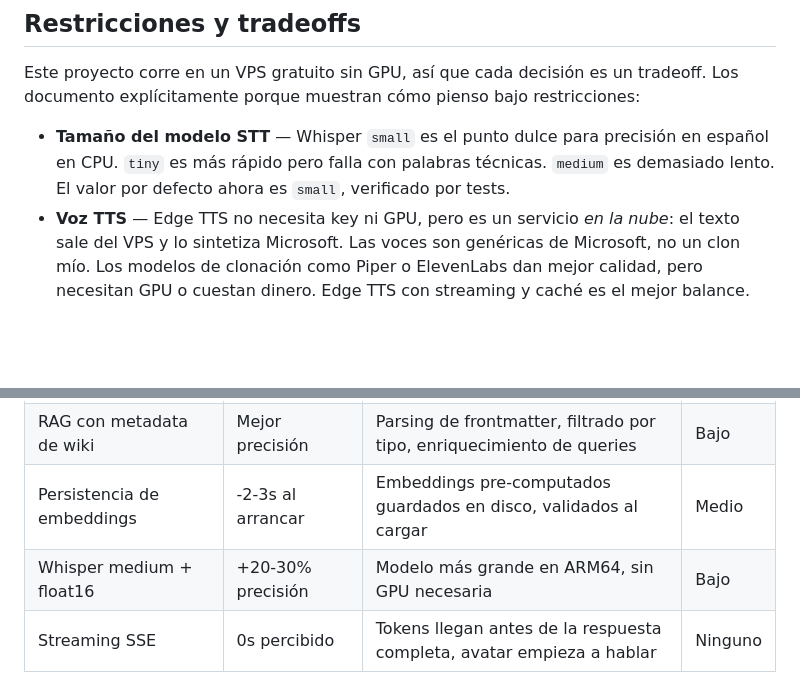
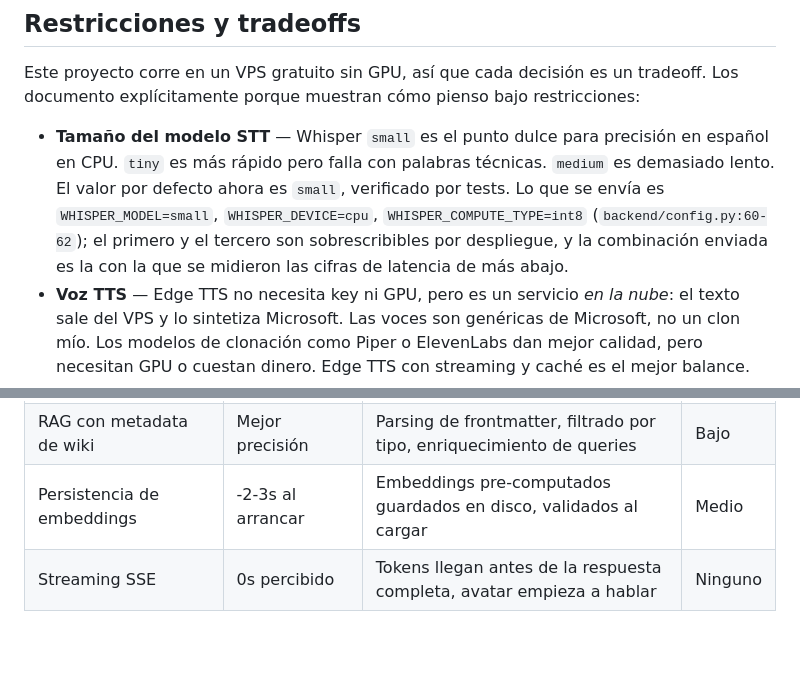
Before and after one commit to mikelrh-dev/liveInterviewRAG, a Markdown page: README_ES.md, 2 parts joined by grey strips. GitHub-like rendering; blank space fills up the shorter version.

Commit message:
fix(readme_es): stop advertising a Whisper configuration that does not ship
The optimizations table carried a row "Whisper medium + float16 | +20-30%
precision | bigger model on ARM64". Nothing ships that way: config.py:60-62
is WHISPER_MODEL=small, WHISPER_DEVICE=cpu, WHISPER_COMPUTE_TYPE=int8, and
.env.example:31-33 agrees. float16 appears nowhere in the shipped
configuration -- only as a conditional in docs/optimization-plan.md:398
("if you have a GPU, switch to ... float16"), which is advice, not a fact
about this system. The row was selling a precision gain that nobody ever
measured on this hardware.

The STT tradeoff bullet now cites the shipped triple so the claim and the
config quote each other.

```diff
--- a/README_ES.md
+++ b/README_ES.md
@@ -145,7 +145,7 @@ sequenceDiagram
 
 Este proyecto corre en un VPS gratuito sin GPU, así que cada decisión es un tradeoff. Los documento explícitamente porque muestran cómo pienso bajo restricciones:
 
-- **Tamaño del modelo STT** — Whisper `small` es el punto dulce para precisión en español en CPU. `tiny` es más rápido pero falla con palabras técnicas. `medium` es demasiado lento. El valor por defecto ahora es `small`, verificado por tests.
+- **Tamaño del modelo STT** — Whisper `small` es el punto dulce para precisión en español en CPU. `tiny` es más rápido pero falla con palabras técnicas. `medium` es demasiado lento. El valor por defecto ahora es `small`, verificado por tests. Lo que se envía es `WHISPER_MODEL=small`, `WHISPER_DEVICE=cpu`, `WHISPER_COMPUTE_TYPE=int8` (`backend/config.py:60-62`); el primero y el tercero son sobrescribibles por despliegue, y la combinación enviada es la con la que se midieron las cifras de latencia de más abajo.
 - **Voz TTS** — Edge TTS no necesita key ni GPU, pero es un servicio *en la nube*: el texto sale del VPS y lo sintetiza Microsoft. Las voces son genéricas de Microsoft, no un clon mío. Los modelos de clonación como Piper o ElevenLabs dan mejor calidad, pero necesitan GPU o cuestan dinero. Edge TTS con streaming y caché es el mejor balance.
 - **Proveedor LLM** — Google AI (Gemini Flash Lite) es rápido y barato pero con rate limiting. OpenRouter es el fallback cuando el principal no está disponible.
 - **Recursos del VPS** — 4 cores y 24 GB RAM compartidos con el sistema. Solo Whisper consume ~1.4 GB, así que no hay margen para un modelo de voz pesado. La arquitectura es de conversación única a la vez.
@@ -166,7 +166,6 @@ Cada optimización apunta a latencia real en el pipeline de voz. Esto es lo que
 | Caché + enriquecimiento RAG | 0s + contexto rico | Respuesta instantánea enriquecida con detalles del wiki | Bajo |
 | RAG con metadata de wiki | Mejor precisión | Parsing de frontmatter, filtrado por tipo, enriquecimiento de queries | Bajo |
 | Persistencia de embeddings | -2-3s al arrancar | Embeddings pre-computados guardados en disco, validados al cargar | Medio |
-| Whisper medium + float16 | +20-30% precisión | Modelo más grande en ARM64, sin GPU necesaria | Bajo |
 | Streaming SSE | 0s percibido | Tokens llegan antes de la respuesta completa, avatar empieza a hablar | Ninguno |
 
 **Antes de las optimizaciones:** ~15-25s por respuesta
```
